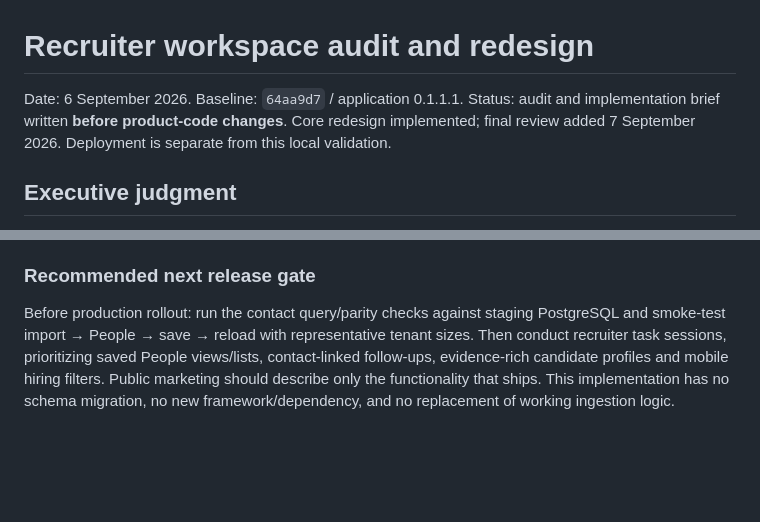
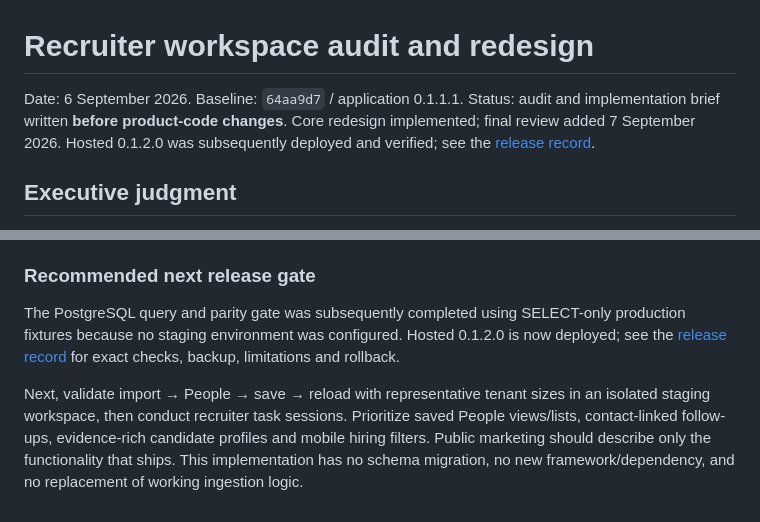
Before and after one commit to dgrant22345/bd-engine, a Markdown page: docs/recruiter-ux-audit-2026-09-06.md, 2 parts joined by grey strips. GitHub-like rendering; blank space fills up the shorter version.

Commit message:
docs: record verified recruiter workspace deployment and rollback

```diff
--- a/docs/recruiter-ux-audit-2026-09-06.md
+++ b/docs/recruiter-ux-audit-2026-09-06.md
@@ -1,7 +1,7 @@
 # Recruiter workspace audit and redesign
 
 Date: 6 September 2026. Baseline: `64aa9d7` / application 0.1.1.1.
-Status: audit and implementation brief written **before product-code changes**. Core redesign implemented; final review added 7 September 2026. Deployment is separate from this local validation.
+Status: audit and implementation brief written **before product-code changes**. Core redesign implemented; final review added 7 September 2026. Hosted 0.1.2.0 was subsequently deployed and verified; see the [release record](recruiter-workspace-release-2026-09-07.md).
 
 ## Executive judgment
 
@@ -176,4 +176,6 @@ No known failing core journey is being intentionally accepted as a redesign feat
 
 ### Recommended next release gate
 
-Before production rollout: run the contact query/parity checks against staging PostgreSQL and smoke-test import → People → save → reload with representative tenant sizes. Then conduct recruiter task sessions, prioritizing saved People views/lists, contact-linked follow-ups, evidence-rich candidate profiles and mobile hiring filters. Public marketing should describe only the functionality that ships. This implementation has no schema migration, no new framework/dependency, and no replacement of working ingestion logic.
+The PostgreSQL query and parity gate was subsequently completed using SELECT-only production fixtures because no staging environment was configured. Hosted 0.1.2.0 is now deployed; see the [release record](recruiter-workspace-release-2026-09-07.md) for exact checks, backup, limitations and rollback.
+
+Next, validate import → People → save → reload with representative tenant sizes in an isolated staging workspace, then conduct recruiter task sessions. Prioritize saved People views/lists, contact-linked follow-ups, evidence-rich candidate profiles and mobile hiring filters. Public marketing should describe only the functionality that ships. This implementation has no schema migration, no new framework/dependency, and no replacement of working ingestion logic.
```
Also changed, not shown: docs/recruiter-workspace-release-2026-09-07.md (added, +52 -0 lines).
